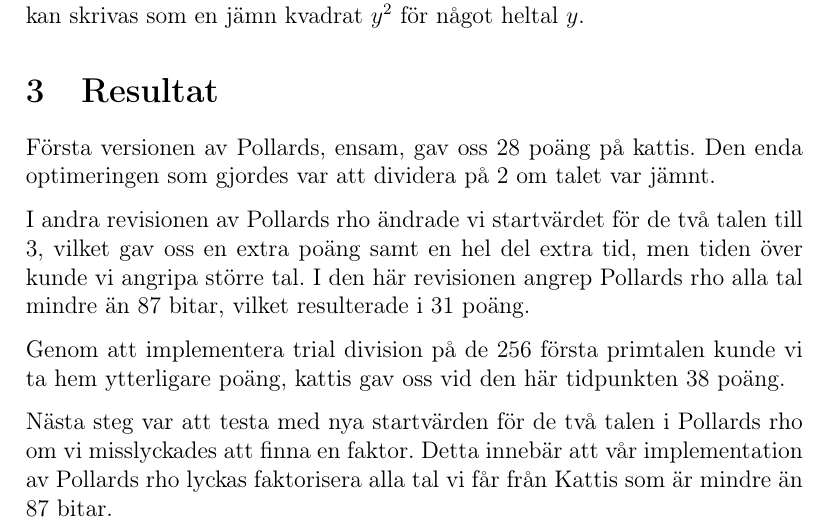
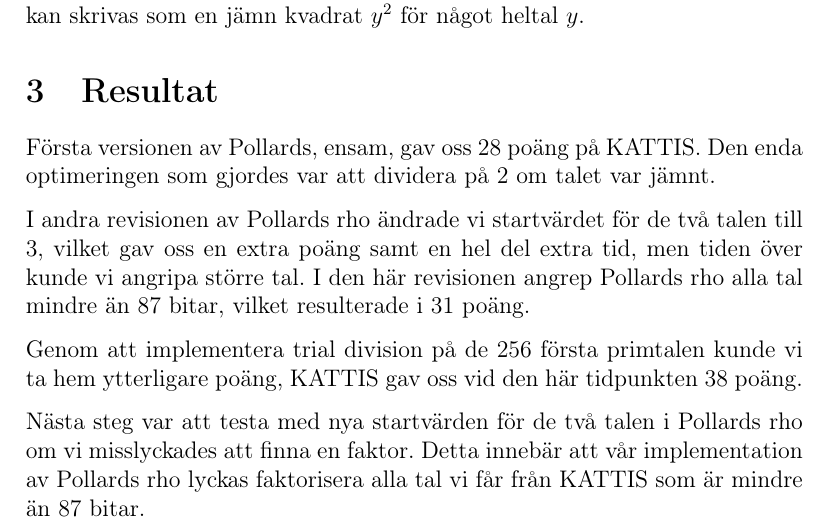
Before and after one commit to ecksun/Integer-Factorization-avalg-proj2, a LaTeX document (rapport/project_2.tex): part of page 7 of 8, cut so that both start at the same text. Compiled offline with pdfLaTeX.

Commit message:
Stora bokstäver i KATTIS

```diff
--- a/rapport/project_2.tex
+++ b/rapport/project_2.tex
@@ -280,13 +280,13 @@ heltal $y$.
 
 \section{Resultat}
 
-Första versionen av Pollards, ensam, gav oss 28 poäng på kattis. Den enda optimeringen som gjordes var att dividera på 2 om talet var jämnt.
+Första versionen av Pollards, ensam, gav oss 28 poäng på KATTIS. Den enda optimeringen som gjordes var att dividera på 2 om talet var jämnt.
 
 I andra revisionen av Pollards rho ändrade vi startvärdet för de två talen till 3, vilket gav oss en extra poäng samt en hel del extra tid, men tiden över kunde vi angripa större tal. I den här revisionen angrep Pollards rho alla tal mindre än 87 bitar, vilket resulterade i 31 poäng.
 
-Genom att implementera trial division på de 256 första primtalen kunde vi ta hem ytterligare poäng, kattis gav oss vid den här tidpunkten 38 poäng.
+Genom att implementera trial division på de 256 första primtalen kunde vi ta hem ytterligare poäng, KATTIS gav oss vid den här tidpunkten 38 poäng.
 
-Nästa steg var att testa med nya startvärden för de två talen i Pollards rho om vi misslyckades att finna en faktor. Detta innebär att vår implementation av Pollards rho lyckas faktorisera alla tal vi får från Kattis som är mindre än 87 bitar.
+Nästa steg var att testa med nya startvärden för de två talen i Pollards rho om vi misslyckades att finna en faktor. Detta innebär att vår implementation av Pollards rho lyckas faktorisera alla tal vi får från KATTIS som är mindre än 87 bitar.
 
 Genom att beräkna den största gemensamma delaren endast var 13e iteration lyckades vi minska körtiden med mer än 10 sekunder. Detta gav oss möjligheten att testa tal mindre än 88 bitar, vilket resulterade i 39 poäng.
 
```
